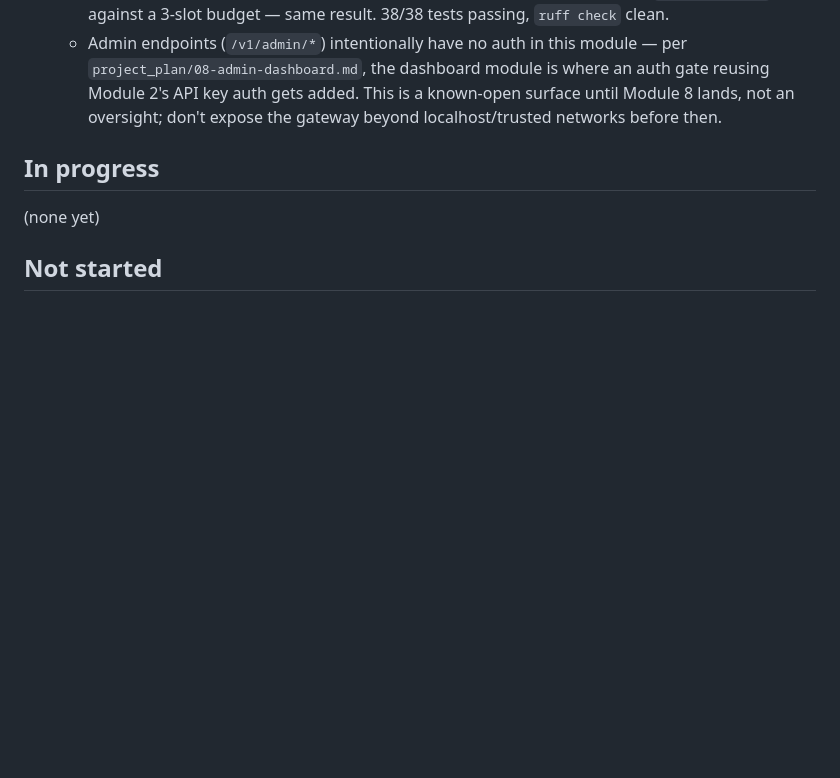
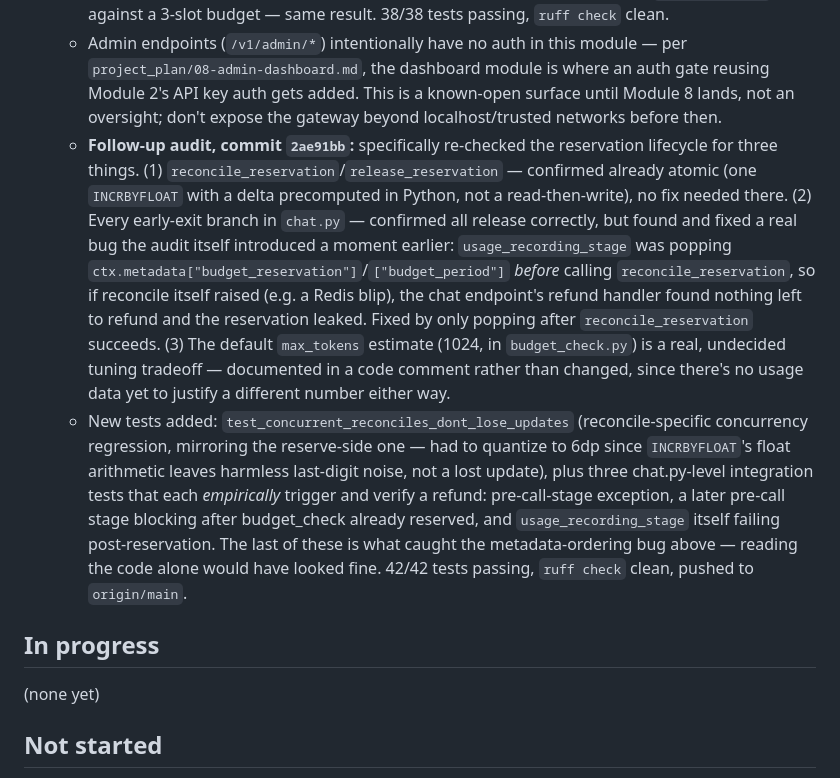
Before and after one commit to ChinmayKarkamkar12/self-defending-genai-gateway_CAPSTONE_PROJECT, a Markdown page: PROGRESS.md, the part around the change. Rendered like a GitHub page; blank space fills up the shorter version.

Commit message:
module 3: record reservation-lifecycle audit in PROGRESS

```diff
--- a/PROGRESS.md
+++ b/PROGRESS.md
@@ -26,6 +26,8 @@
   - Also fixed: an unpriced model used to make `usage_recording_stage` raise `UnknownPricingError` *after* the provider had already answered successfully, which fail-closed turned into a 503 thrown away on top of a good response. Now it logs a warning, records the `UsageRecord` with cost $0, and still returns the answer to the caller. The pre-call reservation estimate has the same fallback (reserve $0 rather than blocking on missing pricing data).
   - New tests: `test_budget_stage.py` rewritten (5 tests) including a concurrency test mirroring the rate limiter's — fires 10 concurrent `budget_check_stage` calls against a budget sized for 3, asserts exactly 3 allowed and the counter never exceeds the limit. New `test_budget_release.py` (3 integration tests) proves the reservation is refunded on an unknown model and an upstream error, and reconciles to the real cost (not the reservation estimate) on success. Re-verified the concurrency fix against *real* Redis directly (not just fakeredis) with a 10-way `asyncio.gather` against a 3-slot budget — same result. 38/38 tests passing, `ruff check` clean.
   - Admin endpoints (`/v1/admin/*`) intentionally have no auth in this module — per `project_plan/08-admin-dashboard.md`, the dashboard module is where an auth gate reusing Module 2's API key auth gets added. This is a known-open surface until Module 8 lands, not an oversight; don't expose the gateway beyond localhost/trusted networks before then.
+  - **Follow-up audit, commit `2ae91bb`:** specifically re-checked the reservation lifecycle for three things. (1) `reconcile_reservation`/`release_reservation` — confirmed already atomic (one `INCRBYFLOAT` with a delta precomputed in Python, not a read-then-write), no fix needed there. (2) Every early-exit branch in `chat.py` — confirmed all release correctly, but found and fixed a real bug the audit itself introduced a moment earlier: `usage_recording_stage` was popping `ctx.metadata["budget_reservation"]`/`["budget_period"]` *before* calling `reconcile_reservation`, so if reconcile itself raised (e.g. a Redis blip), the chat endpoint's refund handler found nothing left to refund and the reservation leaked. Fixed by only popping after `reconcile_reservation` succeeds. (3) The default `max_tokens` estimate (1024, in `budget_check.py`) is a real, undecided tuning tradeoff — documented in a code comment rather than changed, since there's no usage data yet to justify a different number either way.
+  - New tests added: `test_concurrent_reconciles_dont_lose_updates` (reconcile-specific concurrency regression, mirroring the reserve-side one — had to quantize to 6dp since `INCRBYFLOAT`'s float arithmetic leaves harmless last-digit noise, not a lost update), plus three chat.py-level integration tests that each *empirically* trigger and verify a refund: pre-call-stage exception, a later pre-call stage blocking after budget_check already reserved, and `usage_recording_stage` itself failing post-reservation. The last of these is what caught the metadata-ordering bug above — reading the code alone would have looked fine. 42/42 tests passing, `ruff check` clean, pushed to `origin/main`.
 
 ## In progress
 (none yet)
```
